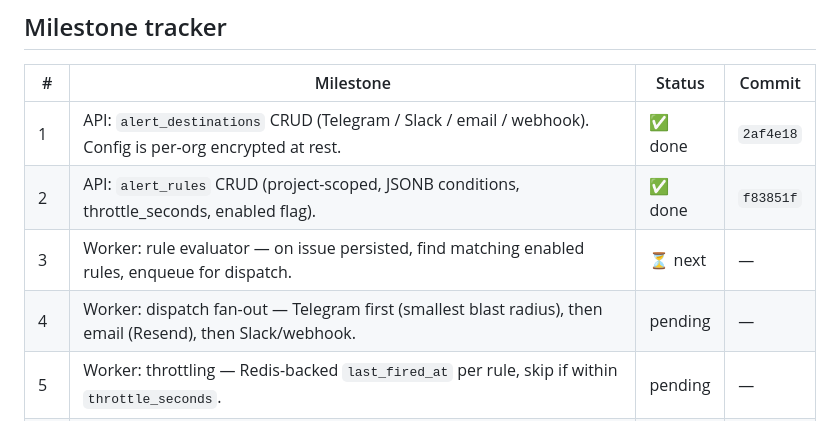
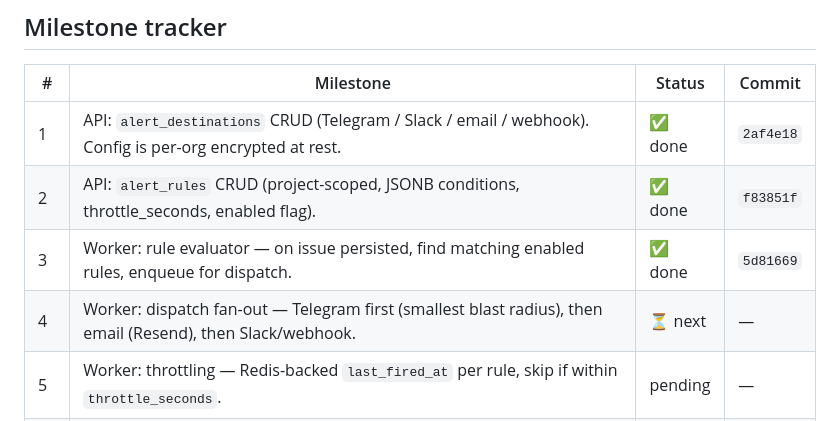
Before and after one commit to petarnenov/arguslog, a Markdown page: docs/p3-plan.md, the part around the change. GitHub-like rendering.

Commit message:
docs(p3): mark #3 done
Co-Authored-By: Claude Opus 4.7 (1M context) <noreply@anthropic.com>

```diff
--- a/docs/p3-plan.md
+++ b/docs/p3-plan.md
@@ -17,8 +17,8 @@
 | --- | ----------------------------------------------------------------------------------------------------------- | ------- | --------- |
 | 1   | API: `alert_destinations` CRUD (Telegram / Slack / email / webhook). Config is per-org encrypted at rest.   | ✅ done | `2af4e18` |
 | 2   | API: `alert_rules` CRUD (project-scoped, JSONB conditions, throttle_seconds, enabled flag).                 | ✅ done | `f83851f` |
-| 3   | Worker: rule evaluator — on issue persisted, find matching enabled rules, enqueue for dispatch.             | ⏳ next | —         |
-| 4   | Worker: dispatch fan-out — Telegram first (smallest blast radius), then email (Resend), then Slack/webhook. | pending | —         |
+| 3   | Worker: rule evaluator — on issue persisted, find matching enabled rules, enqueue for dispatch.             | ✅ done | `5d81669` |
+| 4   | Worker: dispatch fan-out — Telegram first (smallest blast radius), then email (Resend), then Slack/webhook. | ⏳ next | —         |
 | 5   | Worker: throttling — Redis-backed `last_fired_at` per rule, skip if within `throttle_seconds`.              | pending | —         |
 | 6   | Web: AlertRulesPage + AlertDestinationsPage under project / org settings.                                   | pending | —         |
 | 7   | CLI: `argus releases new <version>` — POST a release row.                                                   | pending | —         |
```
